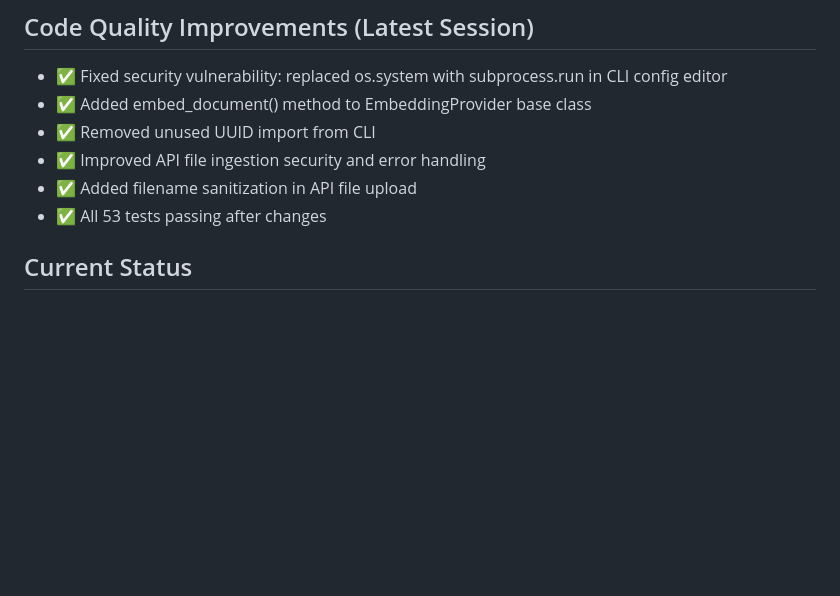
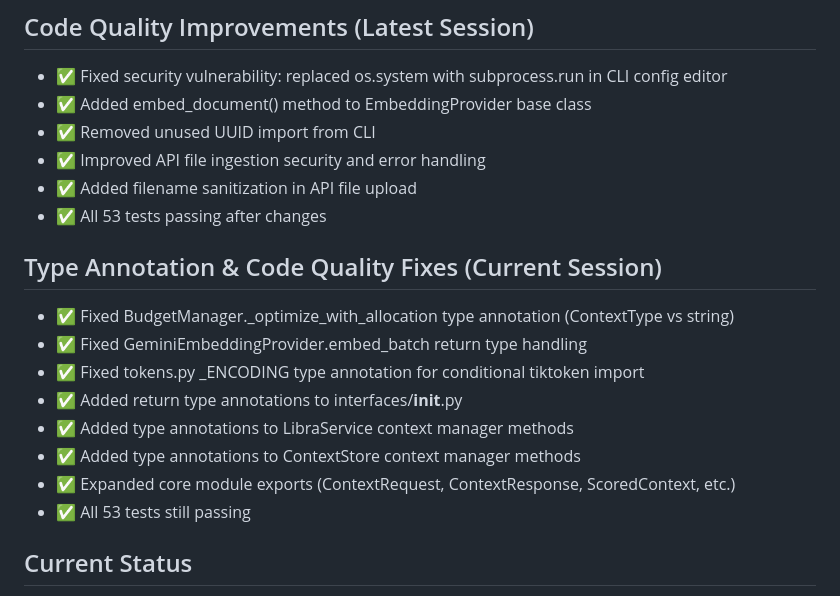
Before and after one commit to andrewmoshu/libra-context, a Markdown page: .agent/plan.md, the part around the change. GitHub-like rendering; blank space fills up the shorter version.

Commit message:
Update plan.md with type annotation improvements summary

```diff
--- a/.agent/plan.md
+++ b/.agent/plan.md
@@ -40,6 +40,16 @@ Building libra - an intelligent context orchestration platform for AI agents usi
 - ✅ Improved API file ingestion security and error handling
 - ✅ Added filename sanitization in API file upload
 - ✅ All 53 tests passing after changes
+
+## Type Annotation & Code Quality Fixes (Current Session)
+- ✅ Fixed BudgetManager._optimize_with_allocation type annotation (ContextType vs string)
+- ✅ Fixed GeminiEmbeddingProvider.embed_batch return type handling
+- ✅ Fixed tokens.py _ENCODING type annotation for conditional tiktoken import
+- ✅ Added return type annotations to interfaces/__init__.py
+- ✅ Added type annotations to LibraService context manager methods
+- ✅ Added type annotations to ContextStore context manager methods
+- ✅ Expanded core module exports (ContextRequest, ContextResponse, ScoredContext, etc.)
+- ✅ All 53 tests still passing
 
 ## Current Status
 - Phase: MVP Implementation complete ✅
```
